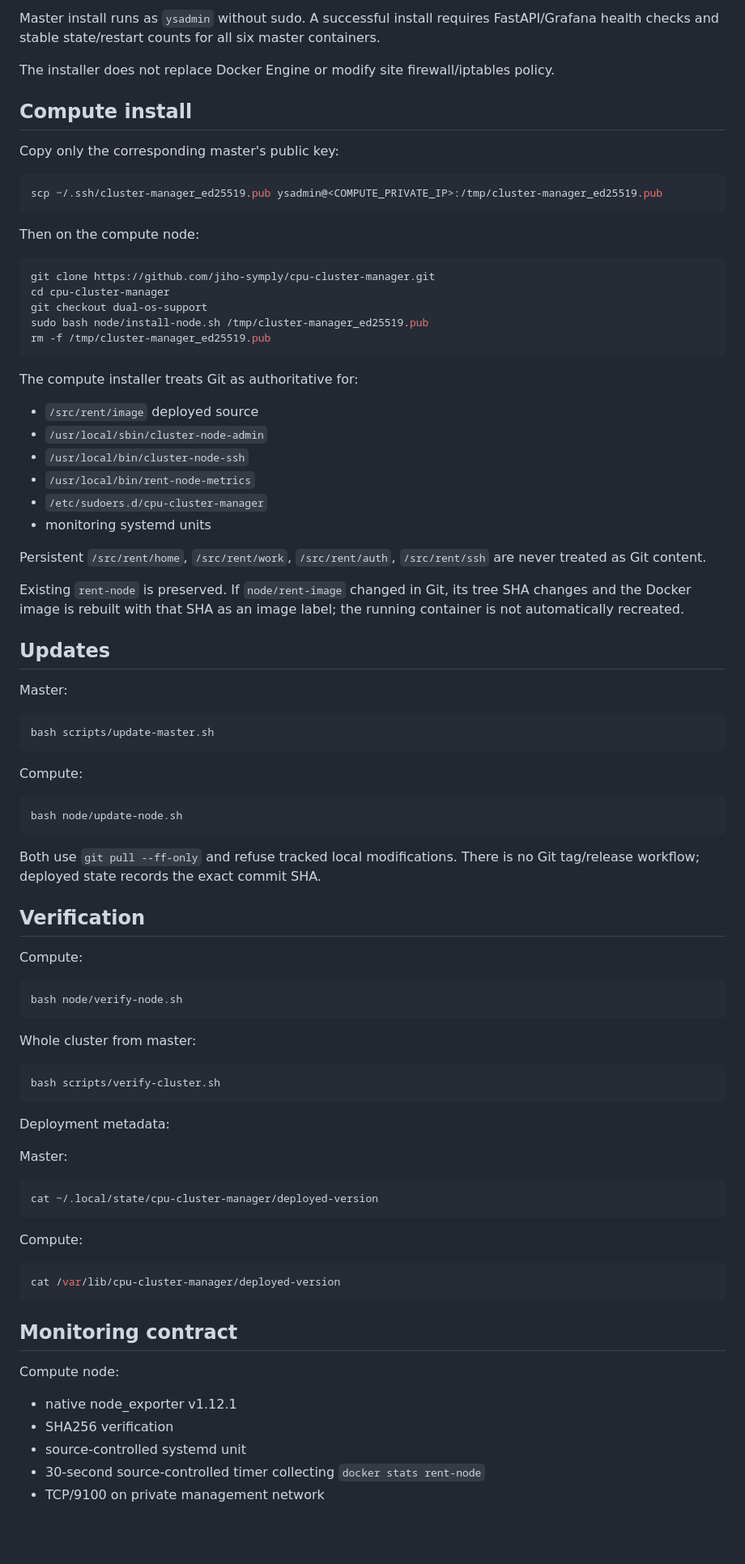
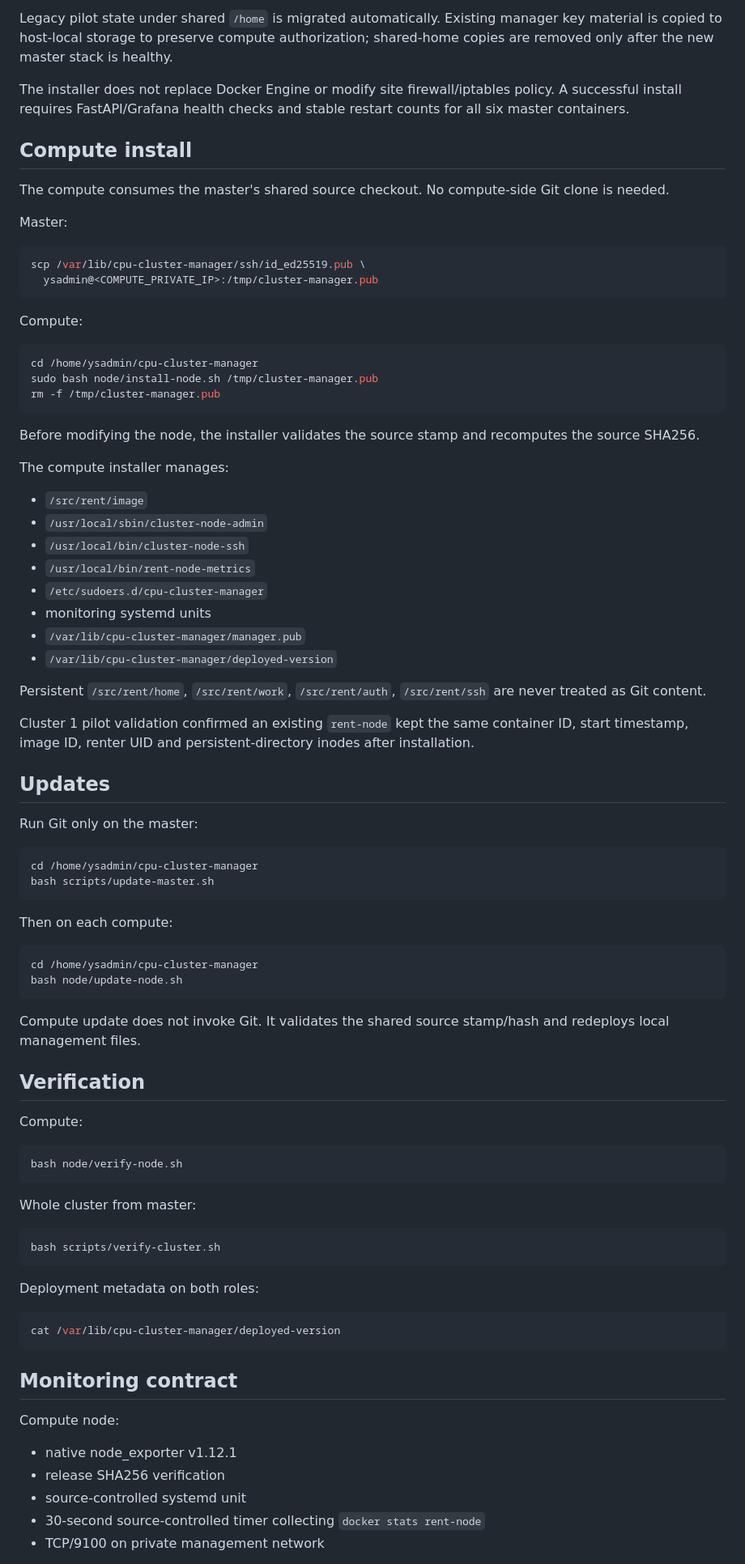
Before and after one commit to jiho-symply/cpu-cluster-manager, a Markdown page: docs/DUAL_OS_DEPLOYMENT.md, the part around one of its changes. Shown at 81% size. GitHub-like rendering; blank space fills up the shorter version.

````diff
--- a/docs/DUAL_OS_DEPLOYMENT.md
+++ b/docs/DUAL_OS_DEPLOYMENT.md
@@ -64,54 +91,61 @@ If `ADMIN_PASSWORD` is blank, a random password is written back to the same mode
 
-Master install runs as `ysadmin` without sudo. A successful install requires FastAPI/Grafana health checks and stable state/restart counts for all six master containers.
+Legacy pilot state under shared `/home` is migrated automatically. Existing manager key material is copied to host-local storage to preserve compute authorization; shared-home copies are removed only after the new master stack is healthy.
 
-The installer does not replace Docker Engine or modify site firewall/iptables policy.
+The installer does not replace Docker Engine or modify site firewall/iptables policy. A successful install requires FastAPI/Grafana health checks and stable restart counts for all six master containers.
 
 ## Compute install
 
-Copy only the corresponding master's public key:
+The compute consumes the master's shared source checkout. No compute-side Git clone is needed.
+
+Master:
 
 ```bash
-scp ~/.ssh/cluster-manager_ed25519.pub ysadmin@<COMPUTE_PRIVATE_IP>:/tmp/cluster-manager_ed25519.pub
+scp /var/lib/cpu-cluster-manager/ssh/id_ed25519.pub \
+  ysadmin@<COMPUTE_PRIVATE_IP>:/tmp/cluster-manager.pub
 ```
 
-Then on the compute node:
+Compute:
 
 ```bash
-git clone https://github.com/jiho-symply/cpu-cluster-manager.git
-cd cpu-cluster-manager
-git checkout dual-os-support
-sudo bash node/install-node.sh /tmp/cluster-manager_ed25519.pub
-rm -f /tmp/cluster-manager_ed25519.pub
+cd /home/ysadmin/cpu-cluster-manager
+sudo bash node/install-node.sh /tmp/cluster-manager.pub
+rm -f /tmp/cluster-manager.pub
 ```
 
-The compute installer treats Git as authoritative for:
+Before modifying the node, the installer validates the source stamp and recomputes the source SHA256.
 
-- `/src/rent/image` deployed source
+The compute installer manages:
+
+- `/src/rent/image`
 - `/usr/local/sbin/cluster-node-admin`
 - `/usr/local/bin/cluster-node-ssh`
 - `/usr/local/bin/rent-node-metrics`
 - `/etc/sudoers.d/cpu-cluster-manager`
 - monitoring systemd units
+- `/var/lib/cpu-cluster-manager/manager.pub`
+- `/var/lib/cpu-cluster-manager/deployed-version`
 
 Persistent `/src/rent/home`, `/src/rent/work`, `/src/rent/auth`, `/src/rent/ssh` are never treated as Git content.
 
-Existing `rent-node` is preserved. If `node/rent-image` changed in Git, its tree SHA changes and the Docker image is rebuilt with that SHA as an image label; the running container is not automatically recreated.
+Cluster 1 pilot validation confirmed an existing `rent-node` kept the same container ID, start timestamp, image ID, renter UID and persistent-directory inodes after installation.
 
 ## Updates
 
-Master:
+Run Git only on the master:
 
 ```bash
+cd /home/ysadmin/cpu-cluster-manager
 bash scripts/update-master.sh
 ```
 
-Compute:
+Then on each compute:
 
 ```bash
+cd /home/ysadmin/cpu-cluster-manager
 bash node/update-node.sh
 ```
 
-Both use `git pull --ff-only` and refuse tracked local modifications. There is no Git tag/release workflow; deployed state records the exact commit SHA.
+Compute update does not invoke Git. It validates the shared source stamp/hash and redeploys local management files.
 
 ## Verification
 
@@ -127,15 +161,7 @@ Whole cluster from master:
 bash scripts/verify-cluster.sh
 ```
 
-Deployment metadata:
-
-Master:
-
-```bash
-cat ~/.local/state/cpu-cluster-manager/deployed-version
-```
-
-Compute:
+Deployment metadata on both roles:
 
 ```bash
 cat /var/lib/cpu-cluster-manager/deployed-version
@@ -146,7 +172,7 @@ cat /var/lib/cpu-cluster-manager/deployed-version
 Compute node:
 
 - native node_exporter v1.12.1
-- SHA256 verification
+- release SHA256 verification
 - source-controlled systemd unit
 - 30-second source-controlled timer collecting `docker stats rent-node`
 - TCP/9100 on private management network
````
Also changed, not shown: other parts of docs/DUAL_OS_DEPLOYMENT.md (+42 -15 lines).
